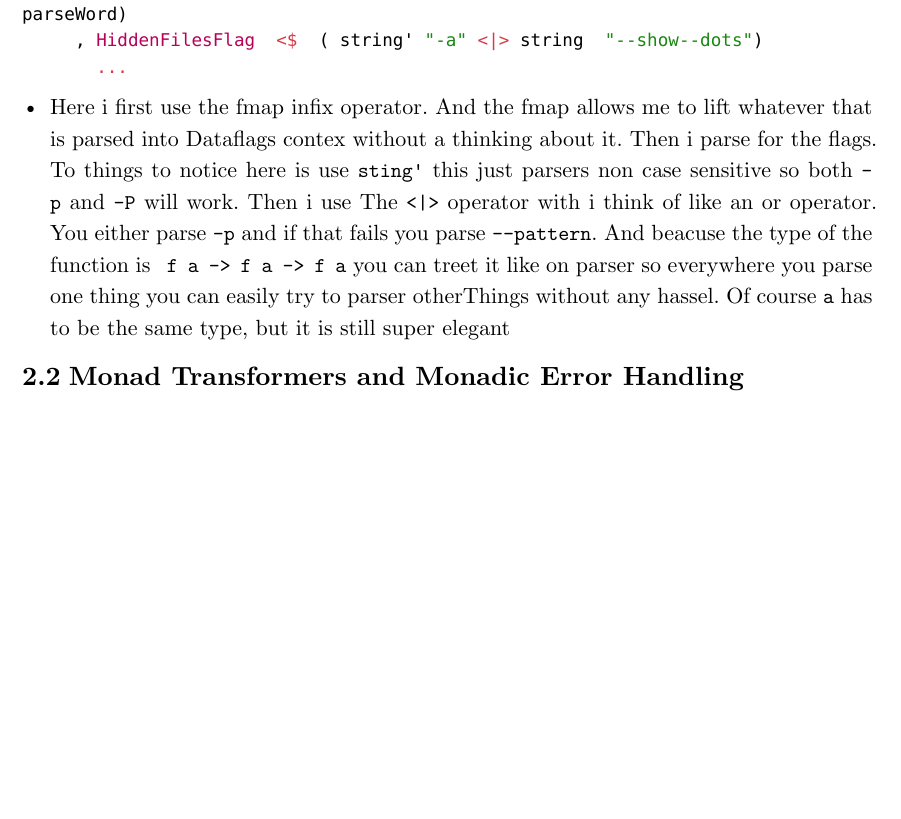
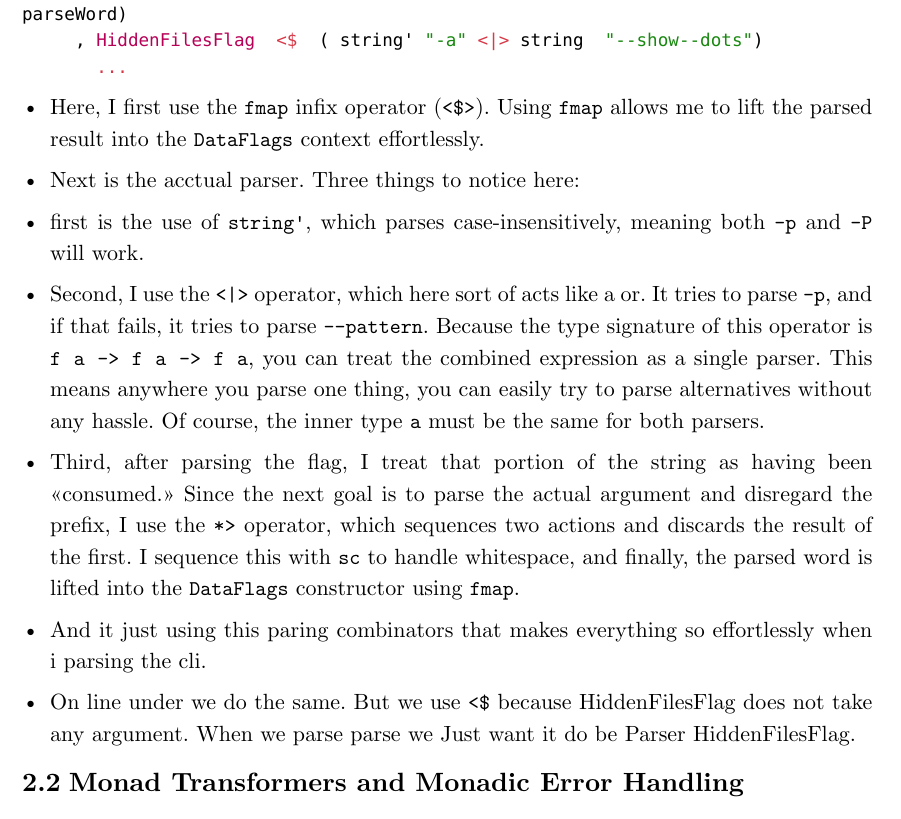
Before and after one commit to mkn025/lambdaSearch, a Typst document (statusRapport/sisteRapport/rapport.typ): part of page 3 of 4, cut so that both start at the same text, the shorter picture padded with empty space. Compiled offline with Typst 0.15.

Commit message:
Backup av rapport

````diff
--- a/statusRapport/sisteRapport/rapport.typ
+++ b/statusRapport/sisteRapport/rapport.typ
@@ -79,13 +79,23 @@ pFlags = choice
      , HiddenFilesFlag  <$  ( string' "-a" <|> string  "--show--dots")
        ...
 ```
-- Here i first use the fmap infix operator. And the fmap allows me to lift whatever that is parsed into Dataflags contex without a thinking about it. Then i parse for the flags. To things to notice here is use `sting'` this just parsers non case sensitive so both `-p` and `-P` will work. Then i use The `<|>` operator with i think of like an or operator. You either parse `-p` and if that fails you parse `--pattern`. And beacuse the type of the function is ` f a -> f a -> f a` you can treet it like on parser so everywhere you parse one thing you can easily try to parser otherThings without any hassel. Of course `a` has to be the same type, but it is still super elegant
+- Here, I first use the `fmap` infix operator (`<$>`). Using `fmap` allows me to lift the parsed result into the `DataFlags` context effortlessly.
+
+- Next is the acctual parser. Three things to notice here:
+- first is the use of `string'`, which parses case-insensitively, meaning both `-p` and `-P` will work.
+
+- Second, I use the `<|>` operator, which here sort of acts like a or. It tries to parse `-p`, and if that fails, it tries to parse `--pattern`. Because the type signature of this operator is `f a -> f a -> f a`, you can treat the combined expression as a single parser. This means anywhere you parse one thing, you can easily try to parse alternatives without any hassle. Of course, the inner type `a` must be the same for both parsers.
+
+- Third, after parsing the flag, I treat that portion of the string as having been "consumed." Since the next goal is to parse the actual argument and disregard the prefix, I use the `*>` operator, which sequences two actions and discards the result of the first. I sequence this with `sc` to handle whitespace, and finally, the parsed word is lifted into the `DataFlags` constructor using `fmap`.
+
+- And it just using this paring combinators that makes everything so effortlessly when i parsing the cli.
+
+- On line under we do the same. But we use `<$` because HiddenFilesFlag does not take any argument. When we parse parse we Just want it do be Parser HiddenFilesFlag.
+
 
 == Monad Transformers and Monadic Error Handling
 == Higher-Order Functions and Folds
 == View Patterns
-==
-==
 
 
 
````
